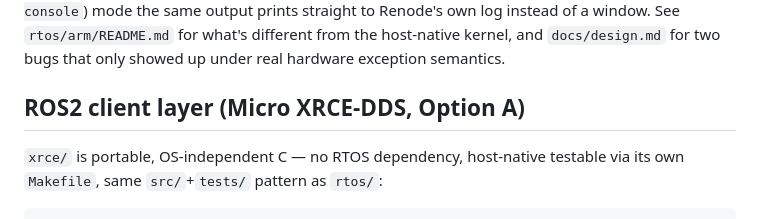
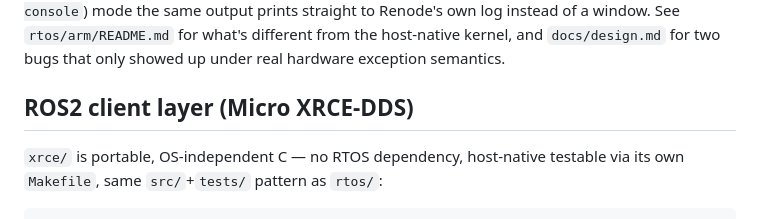
Before and after one commit to vsntll/RTOS-Kernel-From-Scratch, a Markdown page: README.md, the part around one of its changes. Rendered like a GitHub page.

Commit message:
Drop redundant 'Option A' from the ROS2 layer section heading

```diff
--- a/README.md
+++ b/README.md
@@ -177,7 +177,7 @@ Renode's own log instead of a window. See `rtos/arm/README.md` for what's
 different from the host-native kernel, and `docs/design.md` for two bugs
 that only showed up under real hardware exception semantics.
 
-## ROS2 client layer (Micro XRCE-DDS, Option A)
+## ROS2 client layer (Micro XRCE-DDS)
 
 `xrce/` is portable, OS-independent C — no RTOS dependency, host-native
 testable via its own `Makefile`, same `src/`+`tests/` pattern as `rtos/`:
```
Also changed, not shown: other parts of README.md (+1 -1 lines).
